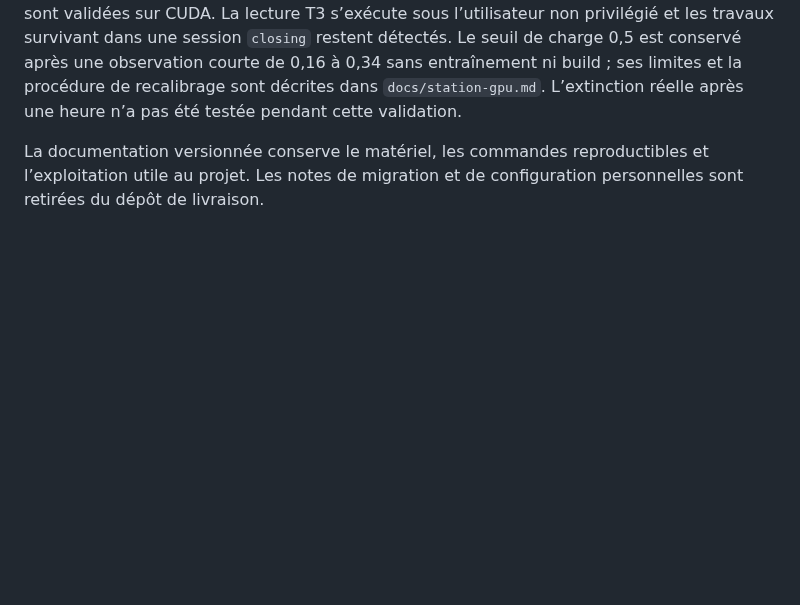
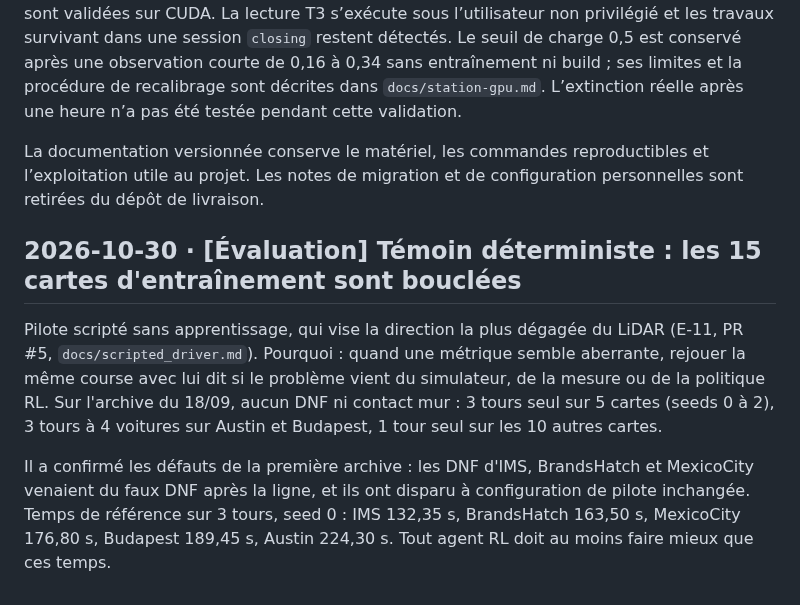
Before and after one commit to leo-mathurin/crashlearn, a Markdown page: docs/memlog.md, the part around the change. GitHub-like rendering; blank space fills up the shorter version.

Commit message:
docs(memlog): record the control driver baseline

```diff
--- a/docs/memlog.md
+++ b/docs/memlog.md
@@ -88,3 +88,9 @@ Accès au dépôt Epitech vérifié (E-7, `docs/remise.md`) : la remise sera un
 E-5 / PR #12 : les reprises PPO depuis le checkpoint final et le dernier checkpoint périodique sont validées sur CUDA. La lecture T3 s’exécute sous l’utilisateur non privilégié et les travaux survivant dans une session `closing` restent détectés. Le seuil de charge 0,5 est conservé après une observation courte de 0,16 à 0,34 sans entraînement ni build ; ses limites et la procédure de recalibrage sont décrites dans `docs/station-gpu.md`. L’extinction réelle après une heure n’a pas été testée pendant cette validation.
 
 La documentation versionnée conserve le matériel, les commandes reproductibles et l’exploitation utile au projet. Les notes de migration et de configuration personnelles sont retirées du dépôt de livraison.
+
+## 2026-10-30 · [Évaluation] Témoin déterministe : les 15 cartes d'entraînement sont bouclées
+
+Pilote scripté sans apprentissage, qui vise la direction la plus dégagée du LiDAR (E-11, PR #5, `docs/scripted_driver.md`). Pourquoi : quand une métrique semble aberrante, rejouer la même course avec lui dit si le problème vient du simulateur, de la mesure ou de la politique RL. Sur l'archive du 18/09, aucun DNF ni contact mur : 3 tours seul sur 5 cartes (seeds 0 à 2), 3 tours à 4 voitures sur Austin et Budapest, 1 tour seul sur les 10 autres cartes.
+
+Il a confirmé les défauts de la première archive : les DNF d'IMS, BrandsHatch et MexicoCity venaient du faux DNF après la ligne, et ils ont disparu à configuration de pilote inchangée. Temps de référence sur 3 tours, seed 0 : IMS 132,35 s, BrandsHatch 163,50 s, MexicoCity 176,80 s, Budapest 189,45 s, Austin 224,30 s. Tout agent RL doit au moins faire mieux que ces temps.
```
